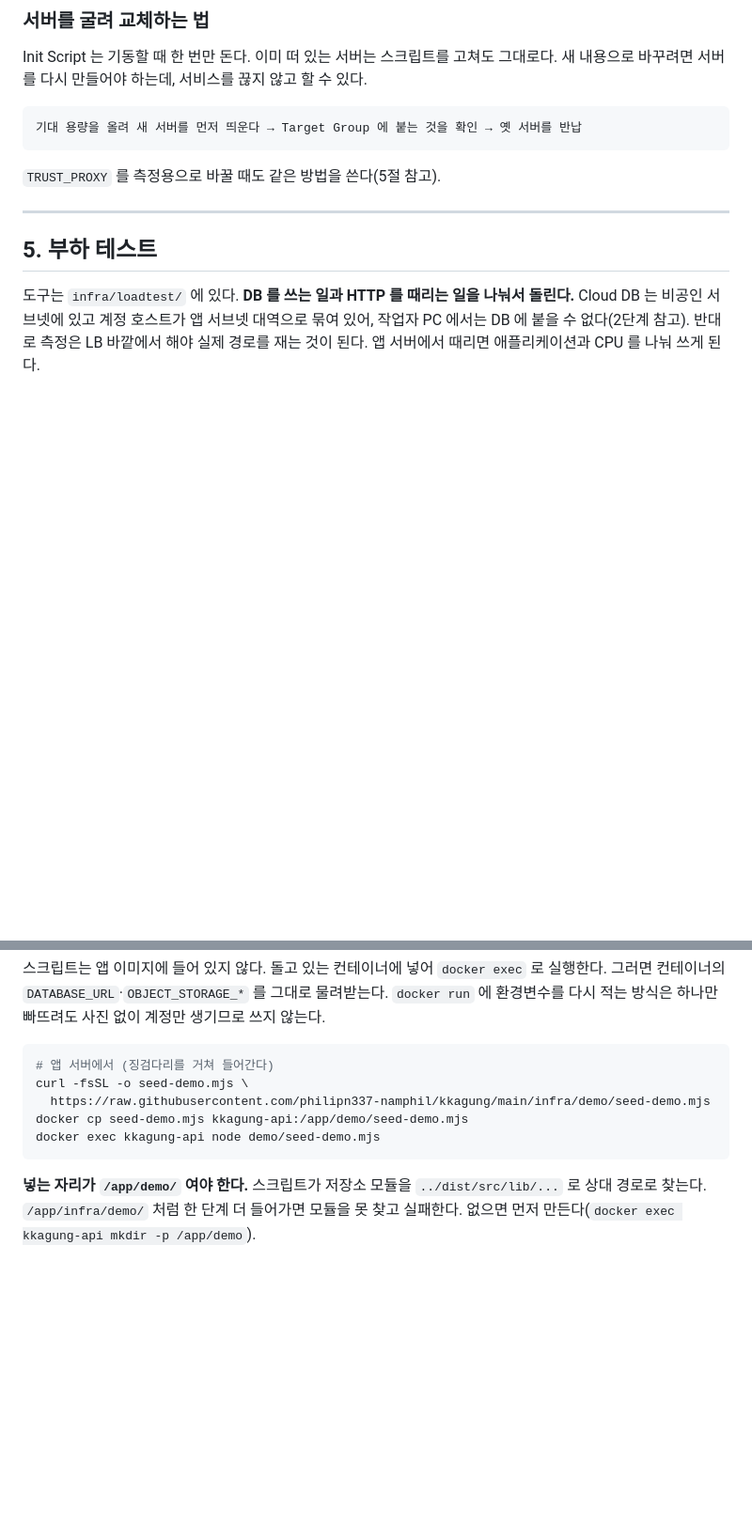
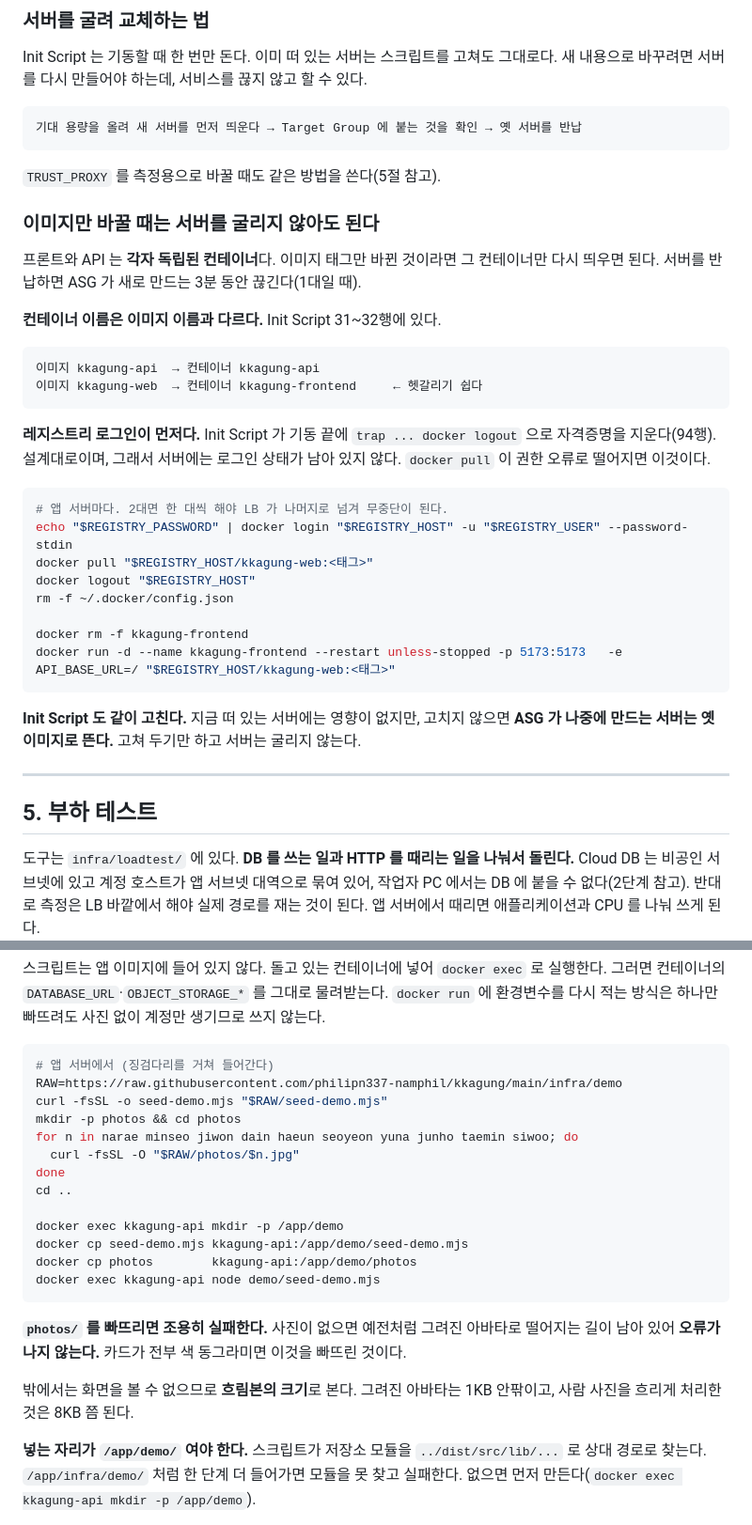
Before and after one commit to philipn337-namphil/kkagung, a Markdown page: docs/07_NCP_배포_절차.md, 2 parts joined by grey strips. Shown at 94% size. GitHub-like rendering; blank space fills up the shorter version.

Commit message:
docs: 이미지만 바꿀 때 서버를 굴리지 않는 길을 적는다
프론트 이미지를 교체하면서 두 군데서 걸렸다. 둘 다 문서에 없었다.

컨테이너 이름이 이미지 이름과 다르다. 이미지는 kkagung-web 인데
컨테이너는 kkagung-frontend 다(init-script.sh:32). kkagung-web 으로
지우면 "없음" 으로 조용히 지나가고 이어지는 run 이 5173 포트 충돌로
떨어진다.

레지스트리 로그인이 먼저다. Init Script 가 기동 끝에 trap 으로
docker logout 을 해서(94행) 서버에 자격증명이 남아 있지 않다. 설계대로
이지만 pull 이 권한 오류로 떨어지는 이유를 모르면 한참 본다.

프론트와 API 가 독립 컨테이너이므로 이미지 태그만 바뀐 경우 서버를
반납할 필요가 없다는 것도 함께 적는다. 반납하면 1대일 때 3분 끊긴다.
대신 Init Script 를 고쳐 두지 않으면 ASG 가 나중에 만드는 서버가 옛
이미지로 뜬다.

시드에 photos/ 디렉터리가 하나 더 붙은 것도 반영한다. 사진이 없으면
그려진 아바타로 떨어지는 길이 남아 있어 빠뜨려도 오류가 나지 않는다.
밖에서 확인할 때는 흐림본 크기로 본다 — 아바타는 1KB, 사람 사진은 8KB.

Co-Authored-By: Claude Opus 5 <noreply@anthropic.com>

````diff
--- a/docs/07_NCP_배포_절차.md
+++ b/docs/07_NCP_배포_절차.md
@@ -497,6 +497,36 @@ Init Script 는 기동할 때 한 번만 돈다. 이미 떠 있는 서버는 스
 
 `TRUST_PROXY` 를 측정용으로 바꿀 때도 같은 방법을 쓴다(5절 참고).
 
+### 이미지만 바꿀 때는 서버를 굴리지 않아도 된다
+
+프론트와 API 는 **각자 독립된 컨테이너**다. 이미지 태그만 바뀐 것이라면 그 컨테이너만
+다시 띄우면 된다. 서버를 반납하면 ASG 가 새로 만드는 3분 동안 끊긴다(1대일 때).
+
+**컨테이너 이름은 이미지 이름과 다르다.** Init Script 31~32행에 있다.
+
+```
+이미지 kkagung-api  → 컨테이너 kkagung-api
+이미지 kkagung-web  → 컨테이너 kkagung-frontend     ← 헷갈리기 쉽다
+```
+
+**레지스트리 로그인이 먼저다.** Init Script 가 기동 끝에 `trap ... docker logout` 으로
+자격증명을 지운다(94행). 설계대로이며, 그래서 서버에는 로그인 상태가 남아 있지 않다.
+`docker pull` 이 권한 오류로 떨어지면 이것이다.
+
+```bash
+# 앱 서버마다. 2대면 한 대씩 해야 LB 가 나머지로 넘겨 무중단이 된다.
+echo "$REGISTRY_PASSWORD" | docker login "$REGISTRY_HOST" -u "$REGISTRY_USER" --password-stdin
+docker pull "$REGISTRY_HOST/kkagung-web:<태그>"
+docker logout "$REGISTRY_HOST"
+rm -f ~/.docker/config.json
+
+docker rm -f kkagung-frontend
+docker run -d --name kkagung-frontend --restart unless-stopped -p 5173:5173   -e API_BASE_URL=/ "$REGISTRY_HOST/kkagung-web:<태그>"
+```
+
+**Init Script 도 같이 고친다.** 지금 떠 있는 서버에는 영향이 없지만, 고치지 않으면
+**ASG 가 나중에 만드는 서버는 옛 이미지로 뜬다.** 고쳐 두기만 하고 서버는 굴리지 않는다.
+
 ---
 
 ## 5. 부하 테스트
@@ -684,11 +714,25 @@ rm -f loadtest/reset.json   # 살아 있는 토큰이 들어 있다
 
 ```bash
 # 앱 서버에서 (징검다리를 거쳐 들어간다)
-curl -fsSL -o seed-demo.mjs \
-  https://raw.githubusercontent.com/philipn337-namphil/kkagung/main/infra/demo/seed-demo.mjs
+RAW=https://raw.githubusercontent.com/philipn337-namphil/kkagung/main/infra/demo
+curl -fsSL -o seed-demo.mjs "$RAW/seed-demo.mjs"
+mkdir -p photos && cd photos
+for n in narae minseo jiwon dain haeun seoyeon yuna junho taemin siwoo; do
+  curl -fsSL -O "$RAW/photos/$n.jpg"
+done
+cd ..
+
+docker exec kkagung-api mkdir -p /app/demo
 docker cp seed-demo.mjs kkagung-api:/app/demo/seed-demo.mjs
+docker cp photos        kkagung-api:/app/demo/photos
 docker exec kkagung-api node demo/seed-demo.mjs
 ```
+
+**`photos/` 를 빠뜨리면 조용히 실패한다.** 사진이 없으면 예전처럼 그려진 아바타로 떨어지는
+길이 남아 있어 **오류가 나지 않는다.** 카드가 전부 색 동그라미면 이것을 빠뜨린 것이다.
+
+밖에서는 화면을 볼 수 없으므로 **흐림본의 크기**로 본다. 그려진 아바타는 1KB 안팎이고,
+사람 사진을 흐리게 처리한 것은 8KB 쯤 된다.
 
 **넣는 자리가 `/app/demo/` 여야 한다.** 스크립트가 저장소 모듈을 `../dist/src/lib/...` 로
 상대 경로로 찾는다. `/app/infra/demo/` 처럼 한 단계 더 들어가면 모듈을 못 찾고 실패한다.
````
